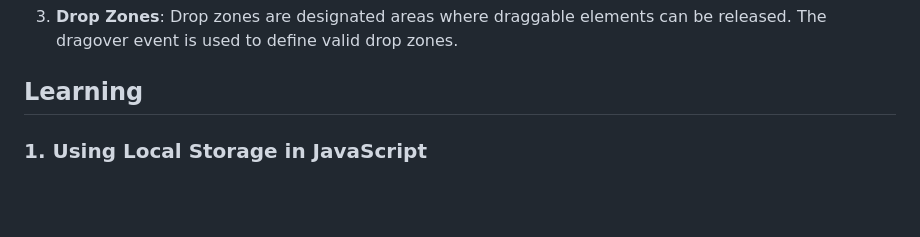
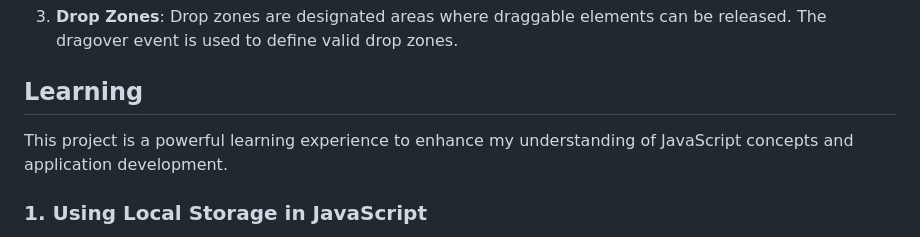
Before and after one commit to sarahchungwu/organized-me, a Markdown page: README.md, the part around the change printed below. Rendered like a GitHub page; blank space fills up the shorter version.

Commit message:
Update README.md
update the learning part

```diff
--- a/README.md
+++ b/README.md
@@ -41,6 +41,8 @@ Note: **\`localStorage\`** can only store string values. When you want to save a
 
 ## Learning
 
+This project is a powerful learning experience to enhance my understanding of JavaScript concepts and application development.
+
 ### 1. Using Local Storage in JavaScript
 
 Learning to use `localStorage` in JavaScript is essential for storing data on the client side. It provides a way to save and retrieve information even after the user navigates away from the webpage or closes the browser. This is particularly useful for tasks like saving user preferences or storing temporary data.
```
Also changed, not shown: other parts of README.md (+1 -1 lines).
